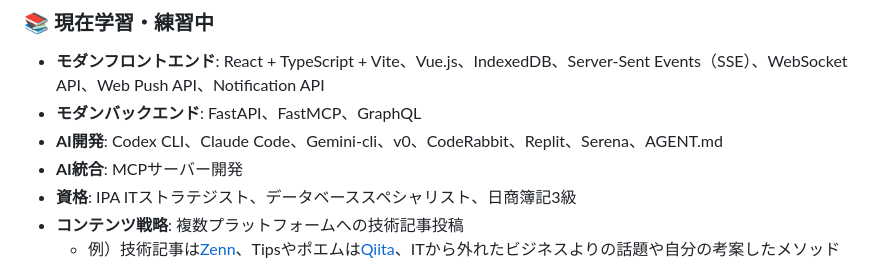
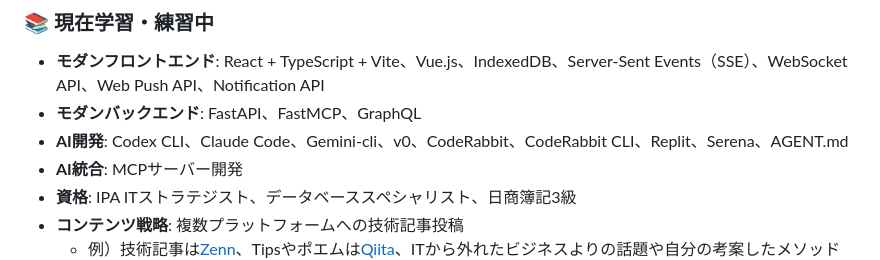
Before and after one commit to hidao80/hidao80, a Markdown page: README_ja.md, the part around the change. Drawn GitHub-style; folded sections open.

```diff
--- a/README_ja.md
+++ b/README_ja.md
@@ -133,7 +133,7 @@ LLM（Claude、Cursorエディター、GitHub Copilot Chatなど）と開発環
 ### 📚️ 現在学習・練習中
 - **モダンフロントエンド**: React + TypeScript + Vite、Vue.js、IndexedDB、Server-Sent Events（SSE）、WebSocket API、Web Push API、Notification API
 - **モダンバックエンド**: FastAPI、FastMCP、GraphQL
-- **AI開発**: Codex CLI、Claude Code、Gemini-cli、v0、CodeRabbit、Replit、Serena、AGENT.md
+- **AI開発**: Codex CLI、Claude Code、Gemini-cli、v0、CodeRabbit、CodeRabbit CLI、Replit、Serena、AGENT.md
 - **AI統合**: MCPサーバー開発
 - **資格**: IPA ITストラテジスト、データベーススペシャリスト、日商簿記3級
 - **コンテンツ戦略**: 複数プラットフォームへの技術記事投稿
```
